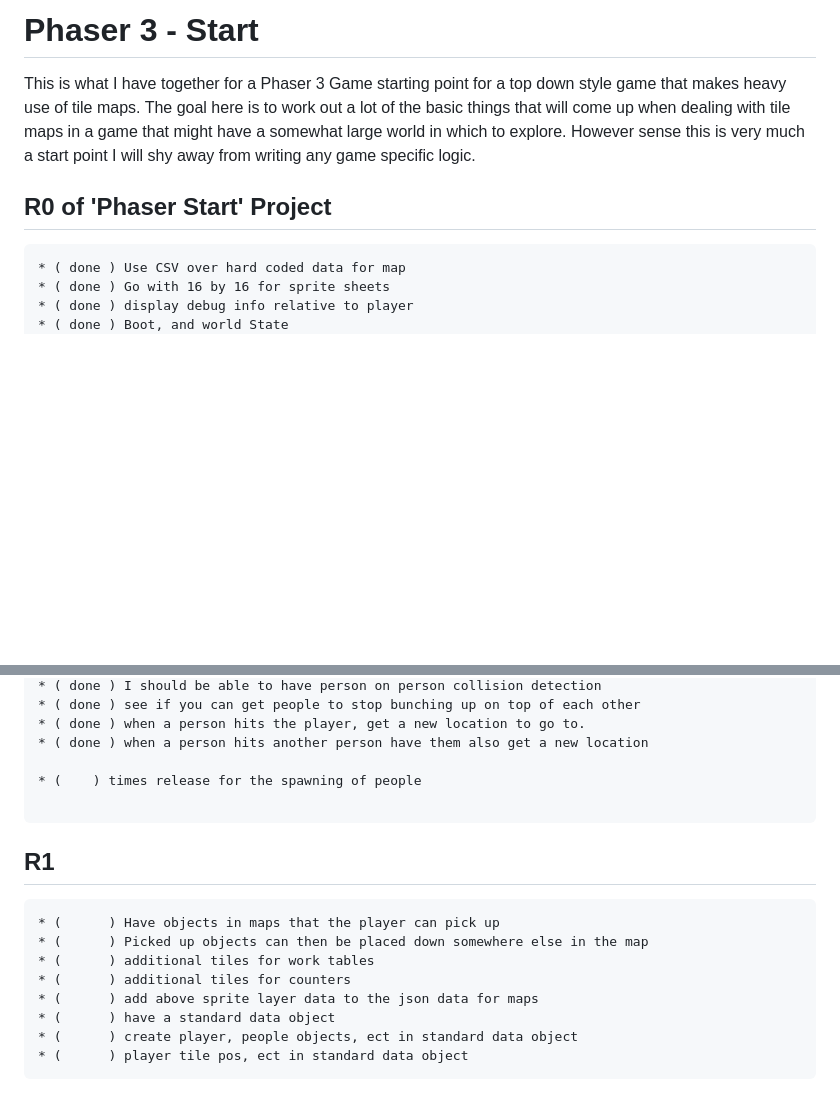
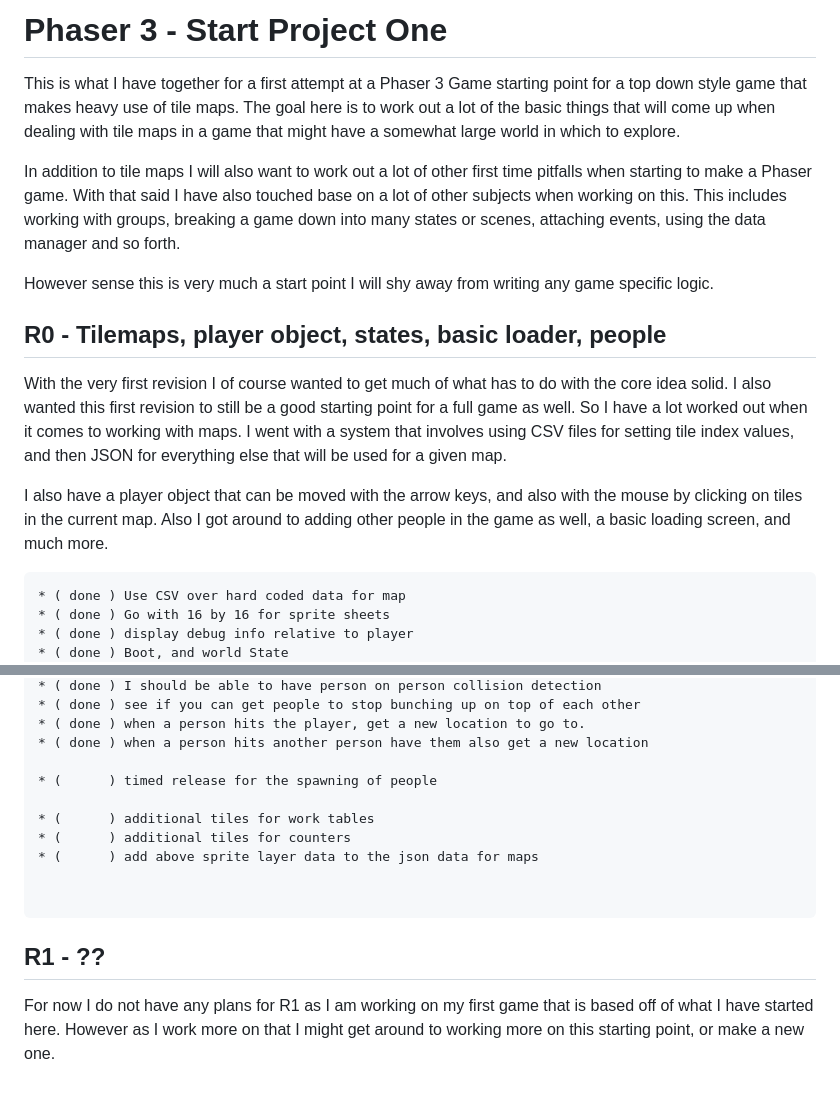
Before and after one commit to dustinpfister/phaser3_start, a Markdown page: README.md, 2 parts joined by grey strips. Rendered like a GitHub page; blank space fills up the shorter version.

````diff
--- a/README.md
+++ b/README.md
@@ -1,9 +1,16 @@
-# Phaser 3 - Start
+# Phaser 3 - Start Project One
 
-This is what I have together for a Phaser 3 Game starting point for a top down style game that makes heavy use of tile maps. The goal here is to work out a lot of the basic things that will come up when dealing with tile maps in a game that might have a somewhat large world in which to explore. However sense this is very much a start point I will shy away from writing any game specific logic.
+This is what I have together for a first attempt at a Phaser 3 Game starting point for a top down style game that makes heavy use of tile maps. The goal here is to work out a lot of the basic things that will come up when dealing with tile maps in a game that might have a somewhat large world in which to explore.
 
+In addition to tile maps I will also want to work out a lot of other first time pitfalls when starting to make a Phaser game. With that said I have also touched base on a lot of other subjects when working on this. This includes working with groups, breaking a game down into many states or scenes, attaching events, using the data manager and so forth.
 
-## R0 of 'Phaser Start' Project
+However sense this is very much a start point I will shy away from writing any game specific logic.
+
+## R0 - Tilemaps, player object, states, basic loader, people
+
+With the very first revision I of course wanted to get much of what has to do with the core idea solid. I also wanted this first revision to still be a good starting point for a full game as well. So I have a lot worked out when it comes to working with maps. I went with a system that involves using CSV files for setting tile index values, and then JSON for everything else that will be used for a given map.
+
+I also have a player object that can be moved with the arrow keys, and also with the mouse by clicking on tiles in the current map. Also I got around to adding other people in the game as well, a basic loading screen, and much more.
 
 ```
 * ( done ) Use CSV over hard coded data for map
@@ -50,19 +57,15 @@ This is what I have together for a Phaser 3 Game starting point for a top down s
 * ( done ) when a person hits the player, get a new location to go to.
 * ( done ) when a person hits another person have them also get a new location
 
-* (    ) times release for the spawning of people
+* (      ) timed release for the spawning of people
+
+* (      ) additional tiles for work tables
+* (      ) additional tiles for counters
+* (      ) add above sprite layer data to the json data for maps
+
 
 ```
 
-## R1
+## R1 - ??
 
-```
-* (      ) Have objects in maps that the player can pick up
-* (      ) Picked up objects can then be placed down somewhere else in the map
-* (      ) additional tiles for work tables
-* (      ) additional tiles for counters
-* (      ) add above sprite layer data to the json data for maps
-* (      ) have a standard data object
-* (      ) create player, people objects, ect in standard data object
-* (      ) player tile pos, ect in standard data object
-```
+For now I do not have any plans for R1 as I am working on my first game that is based off of what I have started here. However as I work more on that I might get around to working more on this starting point, or make a new one.
````
Also changed, not shown: other parts of README.md (+1 -1 lines).
